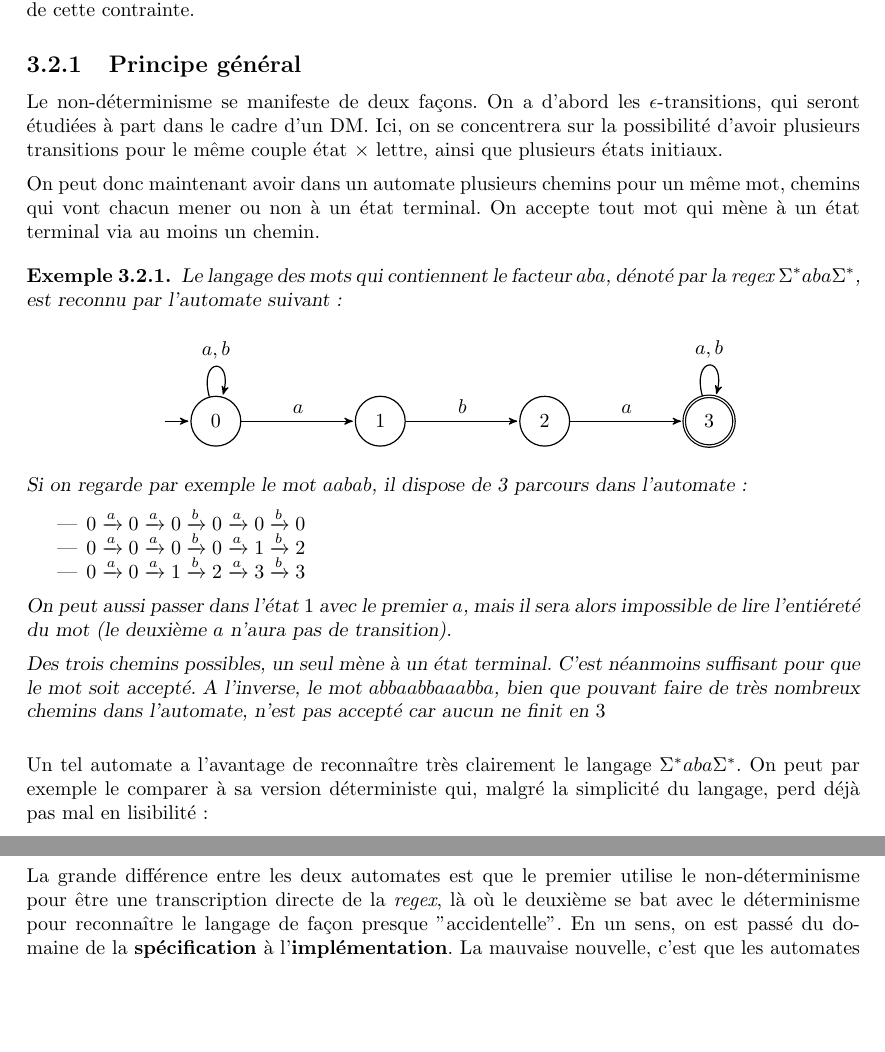
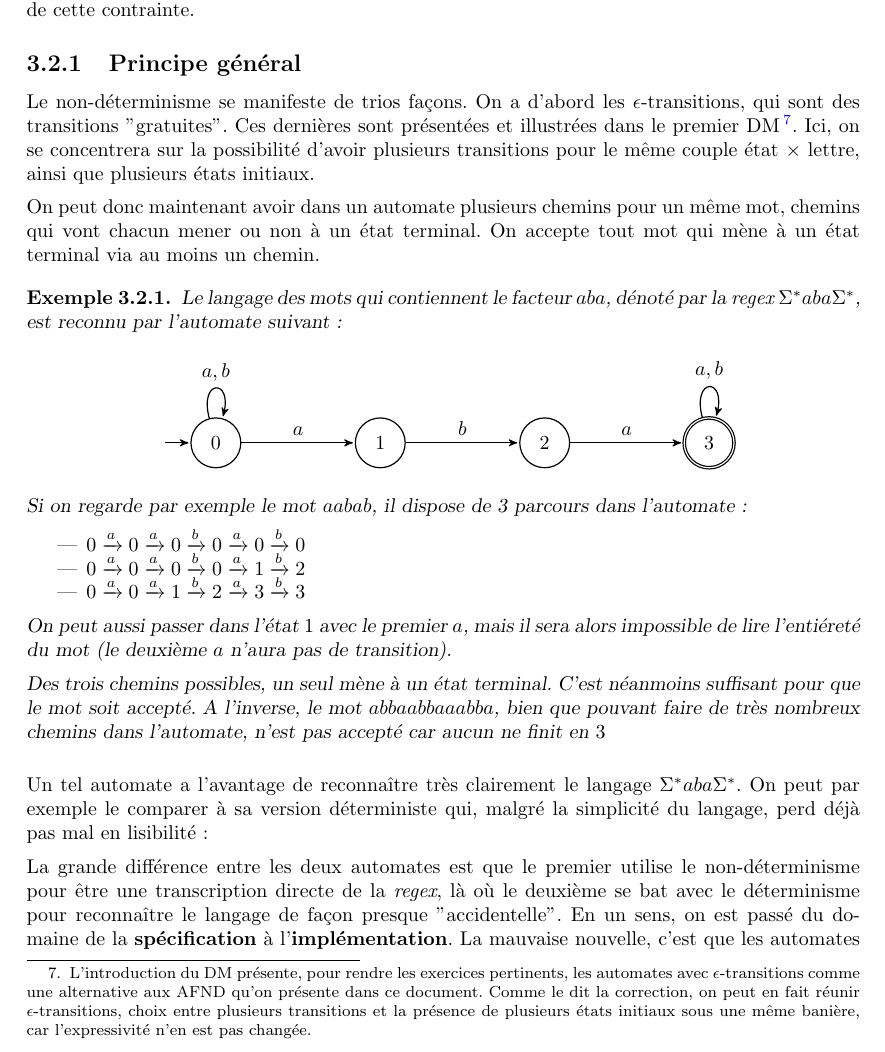
Before and after one commit to PLBegay/BFTAL_sym, a LaTeX document (poly/sources/poly.tex, which reads poly/sources/auto.tex): two parts of pages 26 and 27 of 56 before the commit and part of page 26 of 56 after it, the two joined at a grey line, cut so that both start at the same text, the shorter picture padded with empty space. Compiled offline with pdfLaTeX.

Commit message:
intro epsilon-transitions

```diff
--- a/poly/sources/auto.tex
+++ b/poly/sources/auto.tex
@@ -278,7 +278,7 @@ Les automates finis qu'on a vus jusqu'ici sont déterministes, en ce qu'un autom
 
 \subsection{Principe général}
 
-Le non-déterminisme se manifeste de deux façons. On a d'abord les $\epsilon$-transitions, qui seront étudiées à part dans le cadre d'un DM. Ici, on se concentrera sur la possibilité d'avoir plusieurs transitions pour le même couple état $\times$ lettre, ainsi que plusieurs états initiaux.
+Le non-déterminisme se manifeste de trios façons. On a d'abord les $\epsilon$-transitions, qui sont des transitions "gratuites". Ces dernières sont présentées et illustrées dans le premier DM\footnote{L'introduction du DM présente, pour rendre les exercices pertinents, les automates avec $\epsilon$-transitions comme une alternative aux AFND qu'on présente dans ce document. Comme le dit la correction, on peut en fait réunir $\epsilon$-transitions, choix entre plusieurs transitions et la présence de plusieurs états initiaux sous une même banière, car l'expressivité n'en est pas changée.}. Ici, on se concentrera sur la possibilité d'avoir plusieurs transitions pour le même couple état $\times$ lettre, ainsi que plusieurs états initiaux.
 
 On peut donc maintenant avoir dans un automate plusieurs chemins pour un même mot, chemins qui vont chacun mener ou non à un état terminal. On accepte tout mot qui mène à un état terminal via au moins un chemin.
 
```
